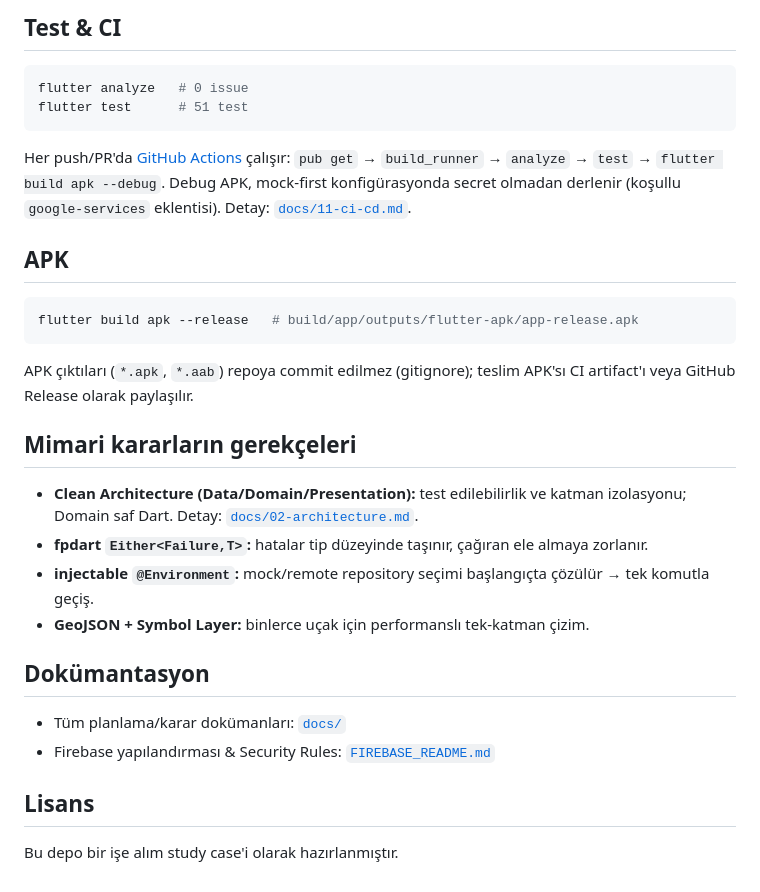
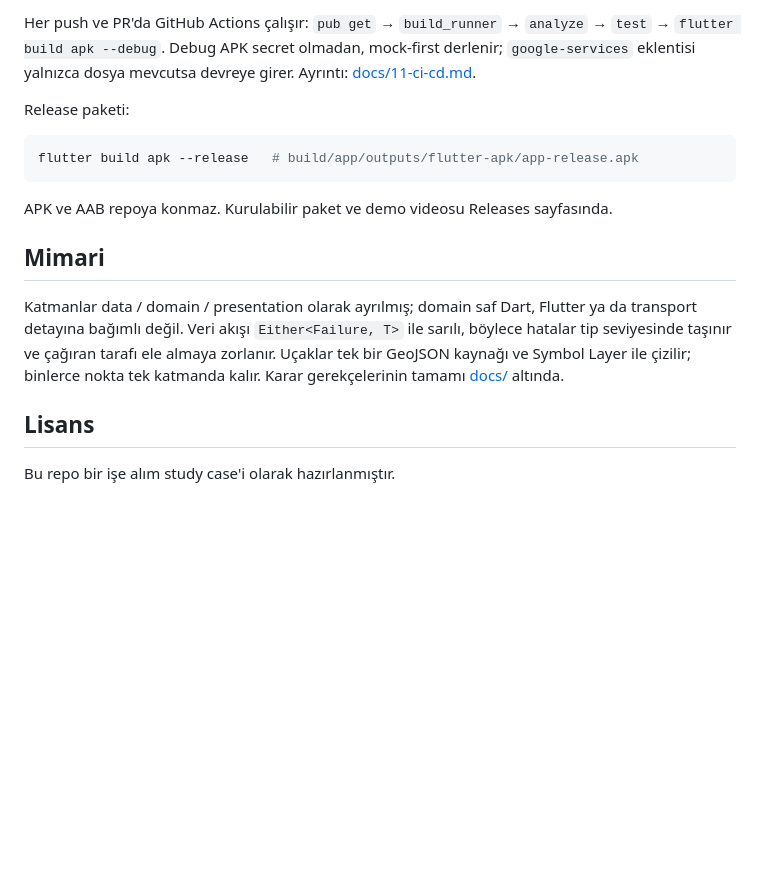
Before and after one commit to AHMETFAKI/skytracker, a Markdown page: README.md, the part around one of its changes. Rendered like a GitHub page; blank space fills up the shorter version.

````diff
--- a/README.md
+++ b/README.md
@@ -66,31 +96,26 @@ dart run build_runner watch --delete-conflicting-outputs   # geliştirirken
 
-## Test & CI
-```bash
-flutter analyze   # 0 issue
-flutter test      # 51 test
-```
-Her push/PR'da [GitHub Actions](.github/workflows/ci.yml) çalışır: `pub get` → `build_runner`
-→ `analyze` → `test` → `flutter build apk --debug`. Debug APK, mock-first konfigürasyonda
-secret olmadan derlenir (koşullu `google-services` eklentisi). Detay:
-[`docs/11-ci-cd.md`](docs/11-ci-cd.md).
+Her push ve PR'da GitHub Actions çalışır: `pub get` → `build_runner` →
+`analyze` → `test` → `flutter build apk --debug`. Debug APK secret olmadan,
+mock-first derlenir; `google-services` eklentisi yalnızca dosya mevcutsa
+devreye girer. Ayrıntı: [docs/11-ci-cd.md](docs/11-ci-cd.md).
 
-## APK
+Release paketi:
+
 ```bash
 flutter build apk --release   # build/app/outputs/flutter-apk/app-release.apk
 ```
-APK çıktıları (`*.apk`, `*.aab`) repoya commit edilmez (gitignore); teslim APK'sı CI
-artifact'ı veya GitHub Release olarak paylaşılır.
 
-## Mimari kararların gerekçeleri
-- **Clean Architecture (Data/Domain/Presentation):** test edilebilirlik ve katman izolasyonu;
-  Domain saf Dart. Detay: [`docs/02-architecture.md`](docs/02-architecture.md).
-- **fpdart `Either<Failure,T>`:** hatalar tip düzeyinde taşınır, çağıran ele almaya zorlanır.
-- **injectable `@Environment`:** mock/remote repository seçimi başlangıçta çözülür → tek komutla geçiş.
-- **GeoJSON + Symbol Layer:** binlerce uçak için performanslı tek-katman çizim.
+APK ve AAB repoya konmaz. Kurulabilir paket ve demo videosu Releases sayfasında.
 
-## Dokümantasyon
-- Tüm planlama/karar dokümanları: [`docs/`](docs/README.md)
-- Firebase yapılandırması & Security Rules: [`FIREBASE_README.md`](FIREBASE_README.md)
+## Mimari
+
+Katmanlar data / domain / presentation olarak ayrılmış; domain saf Dart, Flutter
+ya da transport detayına bağımlı değil. Veri akışı `Either<Failure, T>` ile
+sarılı, böylece hatalar tip seviyesinde taşınır ve çağıran tarafı ele almaya
+zorlanır. Uçaklar tek bir GeoJSON kaynağı ve Symbol Layer ile çizilir; binlerce
+nokta tek katmanda kalır. Karar gerekçelerinin tamamı [docs/](docs/README.md)
+altında.
 
 ## Lisans
-Bu depo bir işe alım study case'i olarak hazırlanmıştır.
+
+Bu repo bir işe alım study case'i olarak hazırlanmıştır.
````
Also changed, not shown: other parts of README.md (+76 -46 lines).
